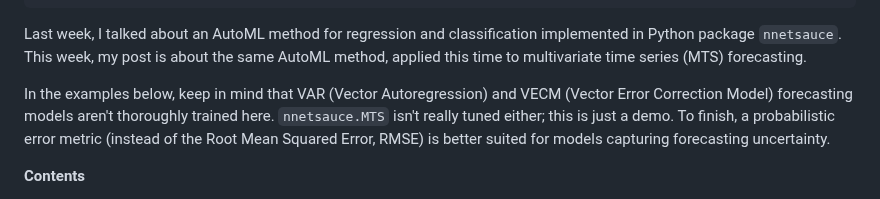
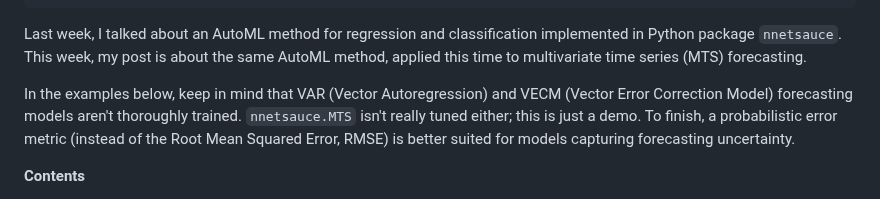
Before and after one commit to thierrymoudiki/thierrymoudiki.github.io, a Markdown page: _posts/2023-10-29-MTS-LazyPredict.md, the part around the change. Rendered like a GitHub page.

Commit message:
post 2023-10-29 MTS LazyPredict Pt.3

```diff
--- a/_posts/2023-10-29-MTS-LazyPredict.md
+++ b/_posts/2023-10-29-MTS-LazyPredict.md
@@ -9,7 +9,7 @@ comments: true
 
 Last week, I talked about an AutoML method for regression and classification implemented in Python package `nnetsauce`. This week, my post is about the same AutoML method, applied this time to multivariate time series (MTS) forecasting.
 
-In the examples below, keep in mind that VAR (Vector Autoregression) and VECM (Vector Error Correction Model) forecasting models aren't thoroughly trained here. `nnetsauce.MTS` isn't really tuned either; this is just a demo. To finish, a probabilistic error metric (instead of the Root Mean Squared Error, RMSE) is better suited  for models capturing forecasting uncertainty.
+In the examples below, keep in mind that VAR (Vector Autoregression) and VECM (Vector Error Correction Model) forecasting models aren't thoroughly trained. `nnetsauce.MTS` isn't really tuned either; this is just a demo. To finish, a probabilistic error metric (instead of the Root Mean Squared Error, RMSE) is better suited for models capturing forecasting uncertainty.
 
 **Contents**
 
```
